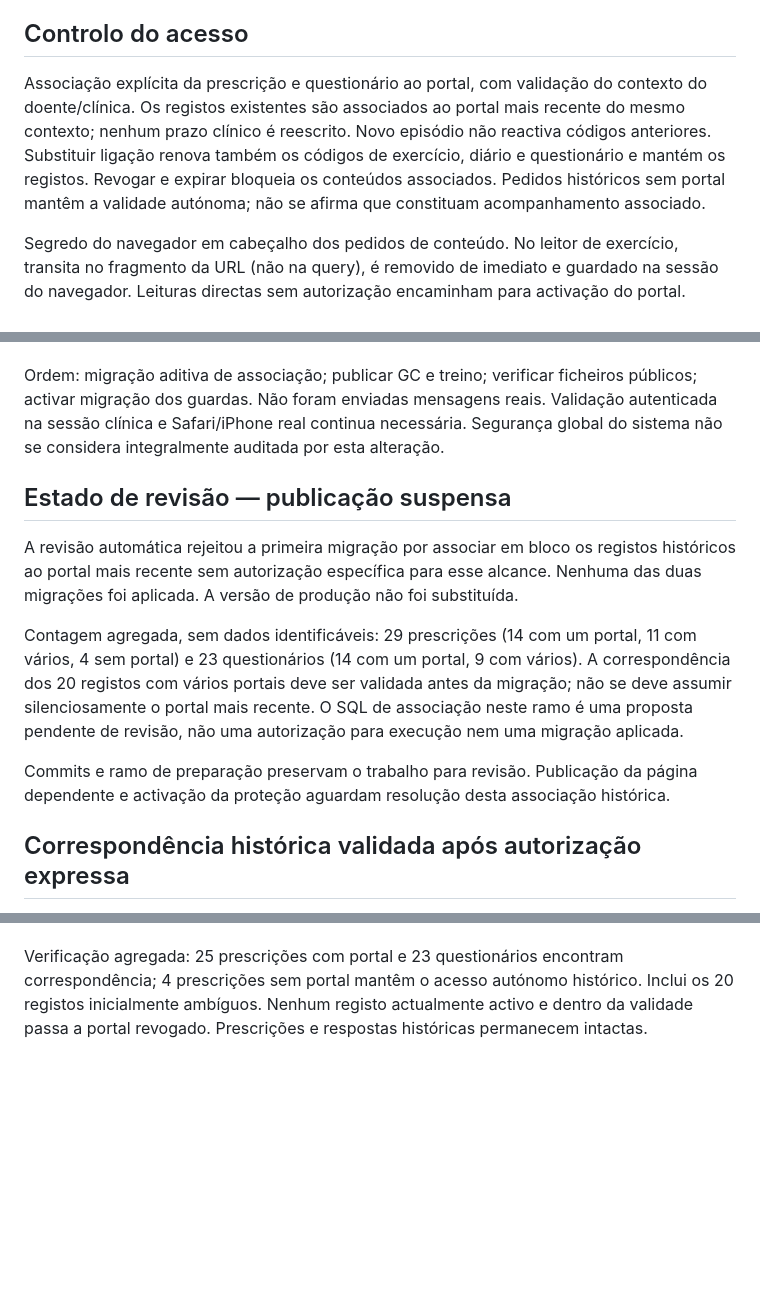
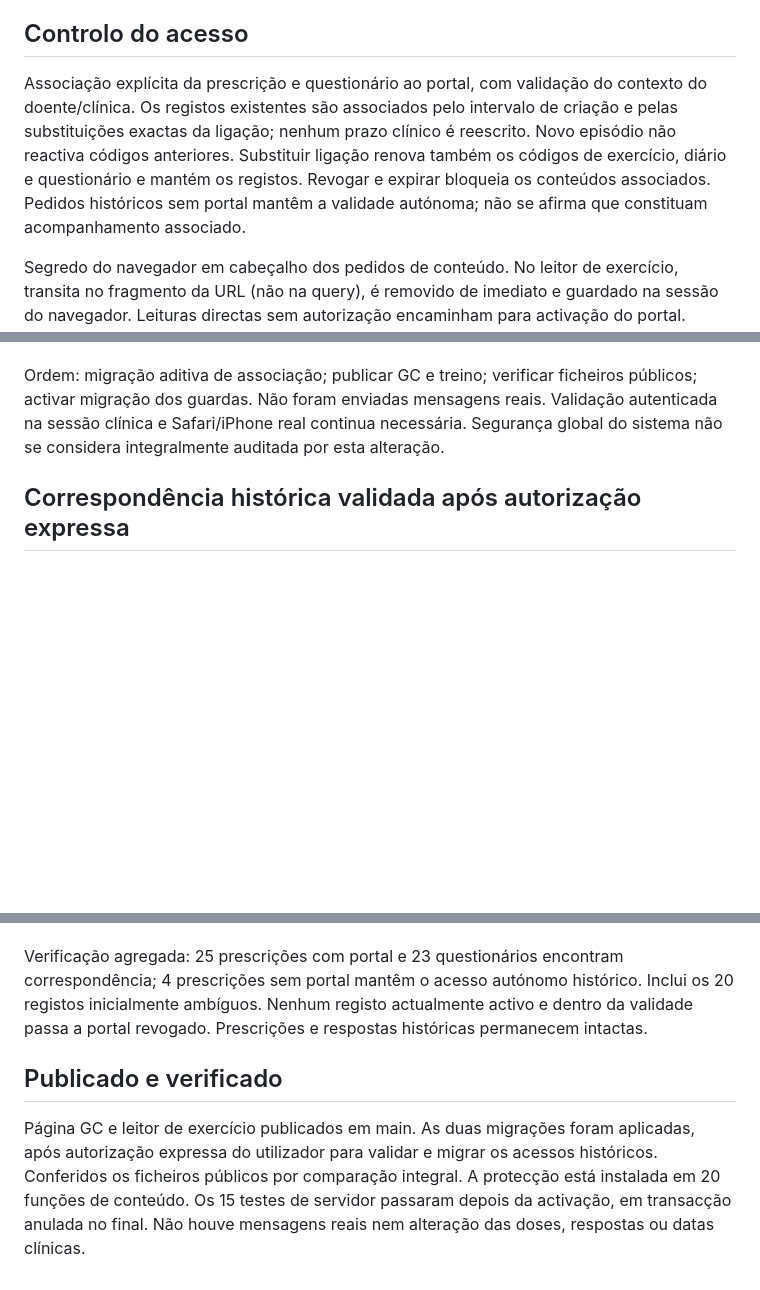
Before and after one commit to DrJoaoMorais/gc-frontend, a Markdown page: docs/acesso-partilha-20261113.md, 3 parts joined by grey strips. Rendered like a GitHub page; blank space fills up the shorter version.

Commit message:
Registar publicação e verificação dos acessos unificados

```diff
--- a/docs/acesso-partilha-20261113.md
+++ b/docs/acesso-partilha-20261113.md
@@ -6,7 +6,7 @@ WhatsApp usa telefone confirmado da ficha e mensagem editável; não exige conta
 
 ## Controlo do acesso
 
-Associação explícita da prescrição e questionário ao portal, com validação do contexto do doente/clínica. Os registos existentes são associados ao portal mais recente do mesmo contexto; nenhum prazo clínico é reescrito. Novo episódio não reactiva códigos anteriores. Substituir ligação renova também os códigos de exercício, diário e questionário e mantém os registos. Revogar e expirar bloqueia os conteúdos associados. Pedidos históricos sem portal mantêm a validade autónoma; não se afirma que constituam acompanhamento associado.
+Associação explícita da prescrição e questionário ao portal, com validação do contexto do doente/clínica. Os registos existentes são associados pelo intervalo de criação e pelas substituições exactas da ligação; nenhum prazo clínico é reescrito. Novo episódio não reactiva códigos anteriores. Substituir ligação renova também os códigos de exercício, diário e questionário e mantém os registos. Revogar e expirar bloqueia os conteúdos associados. Pedidos históricos sem portal mantêm a validade autónoma; não se afirma que constituam acompanhamento associado.
 
 Segredo do navegador em cabeçalho dos pedidos de conteúdo. No leitor de exercício, transita no fragmento da URL (não na query), é removido de imediato e guardado na sessão do navegador. Leituras directas sem autorização encaminham para activação do portal. Escritas nunca são repetidas automaticamente. Filtragem de sessões no servidor respeita actividade/patologia. Acesso de equipa autorizada da clínica e serviço preservado. Não se alteram RLS, prescrições clínicas, respostas ou doses.
 
@@ -16,16 +16,12 @@ Testes isolados com dados fictícios: cinco destinos clínicos e regresso, rascu
 
 Ordem: migração aditiva de associação; publicar GC e treino; verificar ficheiros públicos; activar migração dos guardas. Não foram enviadas mensagens reais. Validação autenticada na sessão clínica e Safari/iPhone real continua necessária. Segurança global do sistema não se considera integralmente auditada por esta alteração.
 
-## Estado de revisão — publicação suspensa
-
-A revisão automática rejeitou a primeira migração por associar em bloco os registos históricos ao portal mais recente sem autorização específica para esse alcance. Nenhuma das duas migrações foi aplicada. A versão de produção não foi substituída.
-
-Contagem agregada, sem dados identificáveis: 29 prescrições (14 com um portal, 11 com vários, 4 sem portal) e 23 questionários (14 com um portal, 9 com vários). A correspondência dos 20 registos com vários portais deve ser validada antes da migração; não se deve assumir silenciosamente o portal mais recente. O SQL de associação neste ramo é uma proposta pendente de revisão, não uma autorização para execução nem uma migração aplicada.
-
-Commits e ramo de preparação preservam o trabalho para revisão. Publicação da página dependente e activação da proteção aguardam resolução desta associação histórica.
-
 ## Correspondência histórica validada após autorização expressa
 
 O utilizador autorizou a migração e a publicação. A associação deixou de escolher o portal mais recente. Usa o intervalo da criação do registo; os registos anteriores ao primeiro portal são associados a esse primeiro. Só acompanha substituições com criação exactamente igual à revogação do predecessor; reinícios posteriores não são confundidos com substituições. A migração aborta perante intervalos ambíguos ou sem correspondência.
 
 Verificação agregada: 25 prescrições com portal e 23 questionários encontram correspondência; 4 prescrições sem portal mantêm o acesso autónomo histórico. Inclui os 20 registos inicialmente ambíguos. Nenhum registo actualmente activo e dentro da validade passa a portal revogado. Prescrições e respostas históricas permanecem intactas.
+
+## Publicado e verificado
+
+Página GC e leitor de exercício publicados em main. As duas migrações foram aplicadas, após autorização expressa do utilizador para validar e migrar os acessos históricos. Conferidos os ficheiros públicos por comparação integral. A protecção está instalada em 20 funções de conteúdo. Os 15 testes de servidor passaram depois da activação, em transacção anulada no final. Não houve mensagens reais nem alteração das doses, respostas ou datas clínicas.
```
